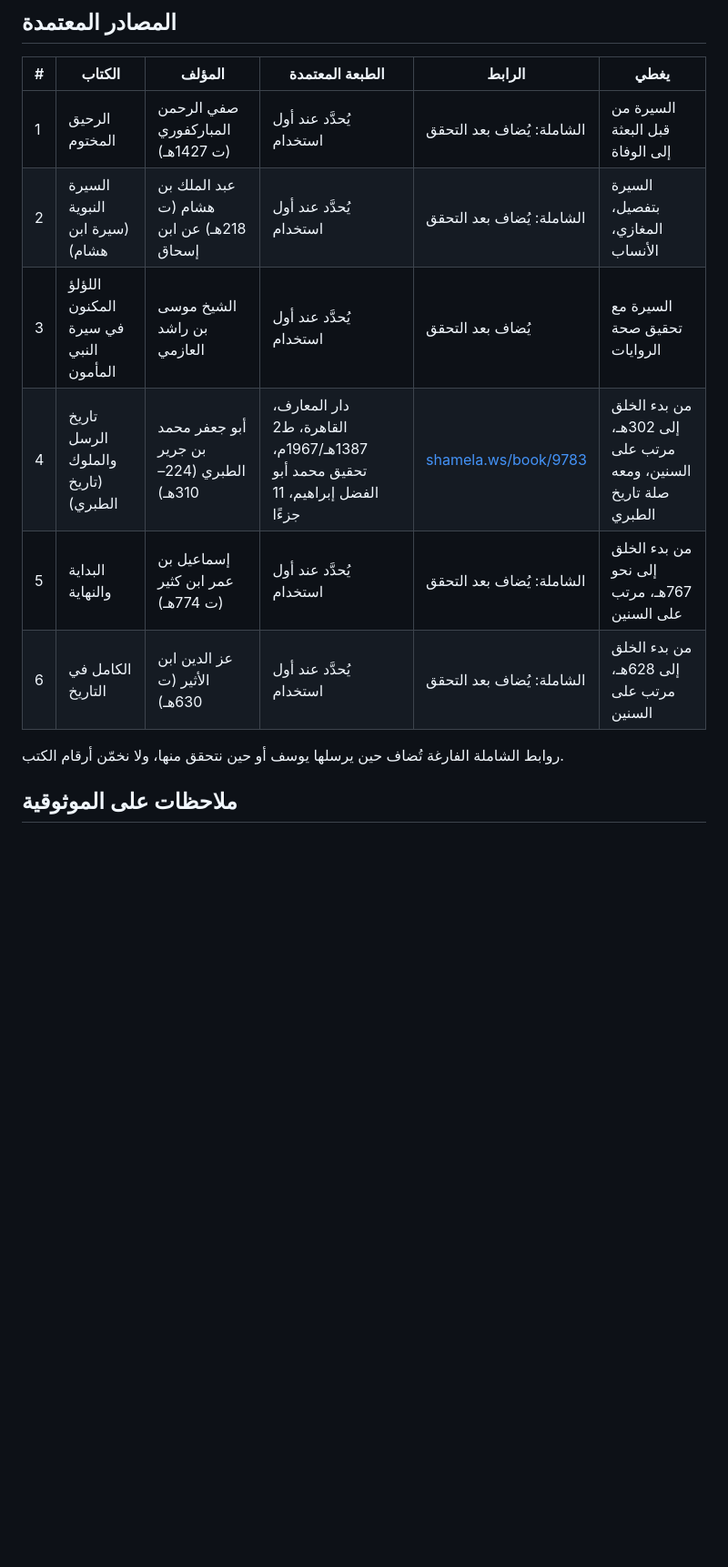
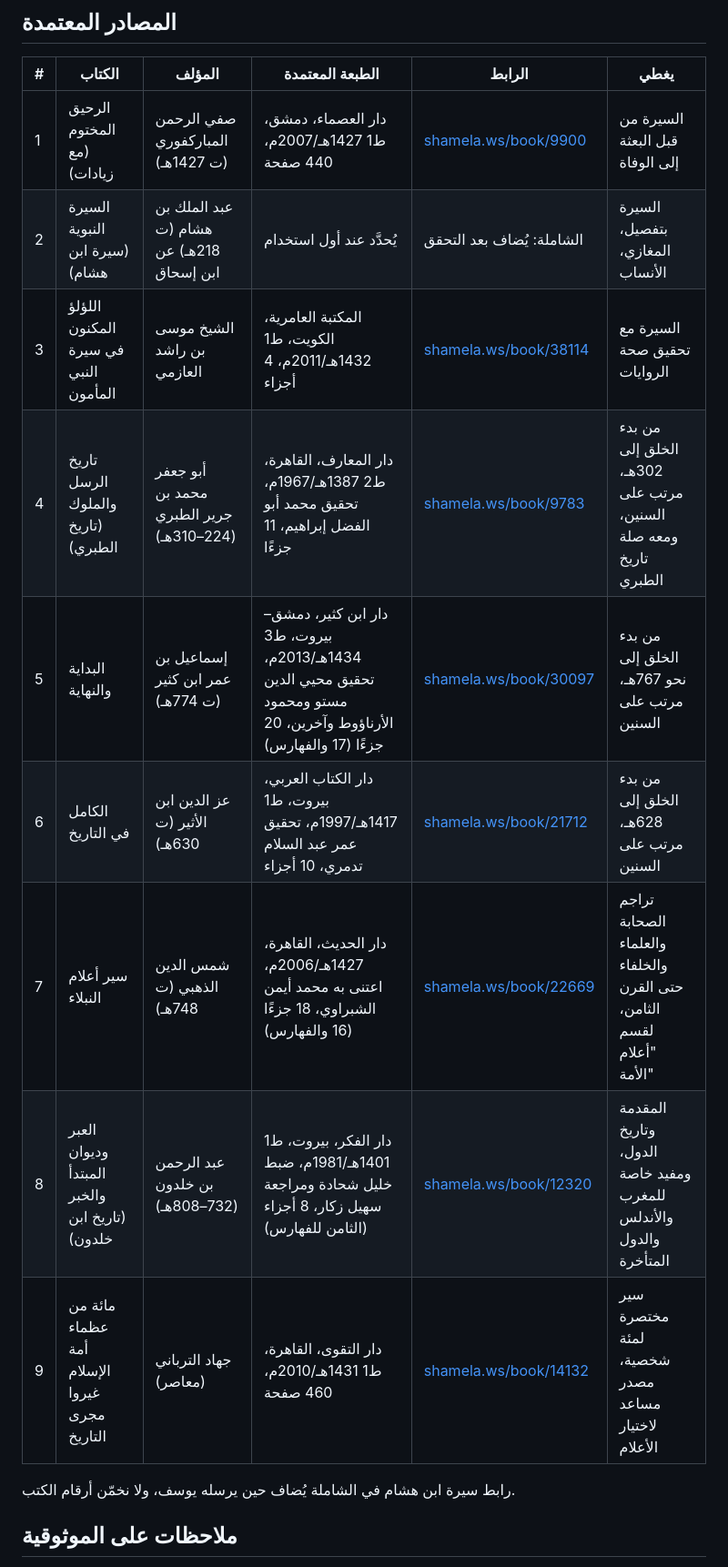
Before and after one commit to e3lamy-oss/islamic-history, a Markdown page: docs/SOURCES.md, the part around one of its changes. Shown at 91% size. Rendered like a GitHub page; blank space fills up the shorter version.

Commit message:
Add Shamela links and editions for sources
Co-Authored-By: Claude Opus 5.5 (1M context) <noreply@anthropic.com>
Claude-Session: https://claude.ai/code/session_01YZV1BStEtD9wYAAKvbto3B

```diff
--- a/docs/SOURCES.md
+++ b/docs/SOURCES.md
@@ -8,14 +8,17 @@
 
 | # | الكتاب | المؤلف | الطبعة المعتمدة | الرابط | يغطي |
 |---|---|---|---|---|---|
-| 1 | الرحيق المختوم | صفي الرحمن المباركفوري (ت 1427هـ) | يُحدَّد عند أول استخدام | الشاملة: يُضاف بعد التحقق | السيرة من قبل البعثة إلى الوفاة |
+| 1 | الرحيق المختوم (مع زيادات) | صفي الرحمن المباركفوري (ت 1427هـ) | دار العصماء، دمشق، ط1 1427هـ/2007م، 440 صفحة | [shamela.ws/book/9900](https://shamela.ws/book/9900) | السيرة من قبل البعثة إلى الوفاة |
 | 2 | السيرة النبوية (سيرة ابن هشام) | عبد الملك بن هشام (ت 218هـ) عن ابن إسحاق | يُحدَّد عند أول استخدام | الشاملة: يُضاف بعد التحقق | السيرة بتفصيل، المغازي، الأنساب |
-| 3 | اللؤلؤ المكنون في سيرة النبي المأمون | الشيخ موسى بن راشد العازمي | يُحدَّد عند أول استخدام | يُضاف بعد التحقق | السيرة مع تحقيق صحة الروايات |
+| 3 | اللؤلؤ المكنون في سيرة النبي المأمون | الشيخ موسى بن راشد العازمي | المكتبة العامرية، الكويت، ط1 1432هـ/2011م، 4 أجزاء | [shamela.ws/book/38114](https://shamela.ws/book/38114) | السيرة مع تحقيق صحة الروايات |
 | 4 | تاريخ الرسل والملوك (تاريخ الطبري) | أبو جعفر محمد بن جرير الطبري (224–310هـ) | دار المعارف، القاهرة، ط2 1387هـ/1967م، تحقيق محمد أبو الفضل إبراهيم، 11 جزءًا | [shamela.ws/book/9783](https://shamela.ws/book/9783) | من بدء الخلق إلى 302هـ، مرتب على السنين، ومعه صلة تاريخ الطبري |
-| 5 | البداية والنهاية | إسماعيل بن عمر ابن كثير (ت 774هـ) | يُحدَّد عند أول استخدام | الشاملة: يُضاف بعد التحقق | من بدء الخلق إلى نحو 767هـ، مرتب على السنين |
-| 6 | الكامل في التاريخ | عز الدين ابن الأثير (ت 630هـ) | يُحدَّد عند أول استخدام | الشاملة: يُضاف بعد التحقق | من بدء الخلق إلى 628هـ، مرتب على السنين |
+| 5 | البداية والنهاية | إسماعيل بن عمر ابن كثير (ت 774هـ) | دار ابن كثير، دمشق–بيروت، ط3 1434هـ/2013م، تحقيق محيي الدين مستو ومحمود الأرناؤوط وآخرين، 20 جزءًا (17 والفهارس) | [shamela.ws/book/30097](https://shamela.ws/book/30097) | من بدء الخلق إلى نحو 767هـ، مرتب على السنين |
+| 6 | الكامل في التاريخ | عز الدين ابن الأثير (ت 630هـ) | دار الكتاب العربي، بيروت، ط1 1417هـ/1997م، تحقيق عمر عبد السلام تدمري، 10 أجزاء | [shamela.ws/book/21712](https://shamela.ws/book/21712) | من بدء الخلق إلى 628هـ، مرتب على السنين |
+| 7 | سير أعلام النبلاء | شمس الدين الذهبي (ت 748هـ) | دار الحديث، القاهرة، 1427هـ/2006م، اعتنى به محمد أيمن الشبراوي، 18 جزءًا (16 والفهارس) | [shamela.ws/book/22669](https://shamela.ws/book/22669) | تراجم الصحابة والعلماء والخلفاء حتى القرن الثامن، لقسم "أعلام الأمة" |
+| 8 | العبر وديوان المبتدأ والخبر (تاريخ ابن خلدون) | عبد الرحمن بن خلدون (732–808هـ) | دار الفكر، بيروت، ط1 1401هـ/1981م، ضبط خليل شحادة ومراجعة سهيل زكار، 8 أجزاء (الثامن للفهارس) | [shamela.ws/book/12320](https://shamela.ws/book/12320) | المقدمة وتاريخ الدول، ومفيد خاصة للمغرب والأندلس والدول المتأخرة |
+| 9 | مائة من عظماء أمة الإسلام غيروا مجرى التاريخ | جهاد الترباني (معاصر) | دار التقوى، القاهرة، ط1 1431هـ/2010م، 460 صفحة | [shamela.ws/book/14132](https://shamela.ws/book/14132) | سير مختصرة لمئة شخصية، مصدر مساعد لاختيار الأعلام |
 
-روابط الشاملة الفارغة تُضاف حين يرسلها يوسف أو حين نتحقق منها، ولا نخمّن أرقام الكتب.
+رابط سيرة ابن هشام في الشاملة يُضاف حين يرسله يوسف، ولا نخمّن أرقام الكتب.
 
 ## ملاحظات على الموثوقية
 
```
Also changed, not shown: other parts of docs/SOURCES.md (+3 -0 lines).
